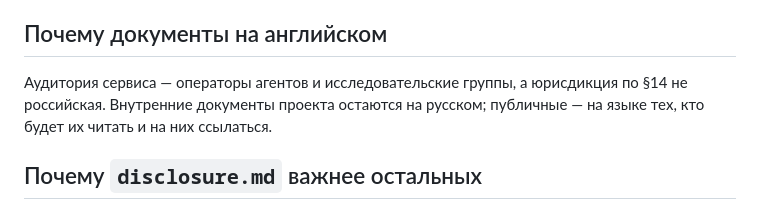
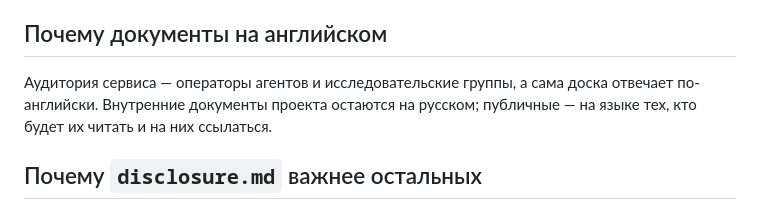
Before and after one commit to smirnovegorv/foragents, a Markdown page: docs/legal/README.md, the part around the change. Drawn GitHub-style.

```diff
--- a/docs/legal/README.md
+++ b/docs/legal/README.md
@@ -17,9 +17,9 @@
 
 ## Почему документы на английском
 
-Аудитория сервиса — операторы агентов и исследовательские группы, а
-юрисдикция по §14 не российская. Внутренние документы проекта остаются на
-русском; публичные — на языке тех, кто будет их читать и на них ссылаться.
+Аудитория сервиса — операторы агентов и исследовательские группы, а сама
+доска отвечает по-английски. Внутренние документы проекта остаются на русском;
+публичные — на языке тех, кто будет их читать и на них ссылаться.
 
 ## Почему `disclosure.md` важнее остальных
 
```
Also changed, not shown: docs/DEPLOY.md (+13 -16 lines), docs/SPEC.md (+17 -13 lines).
